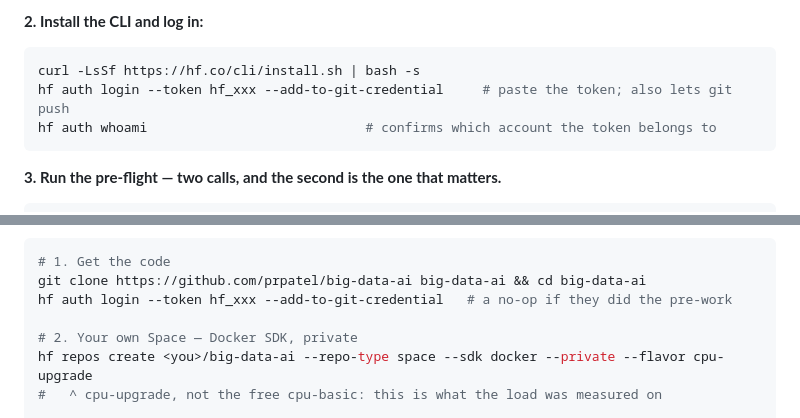
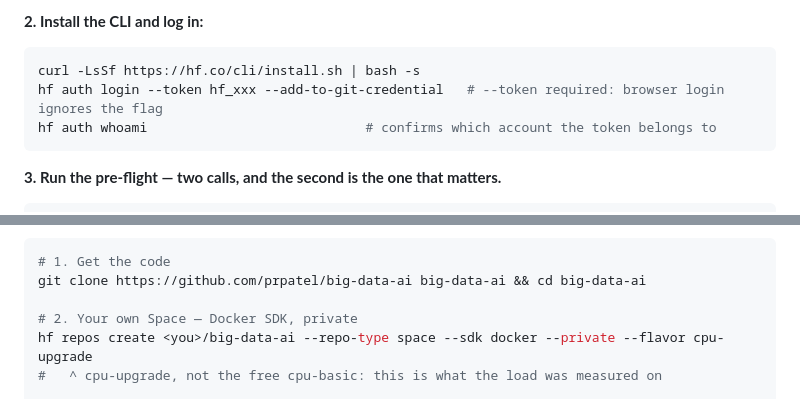
Before and after one commit to prpatel/big-data-ai, a Markdown page: WORKSHOP.md, 2 parts joined by grey strips. Drawn GitHub-style.

Commit message:
Log in once, in pre-work, not again on the day
The login command appeared twice in the attendee instructions - once in
pre-work and again in the day-of setup block. I had argued the second was
harmless for anyone who skipped the first; it is not, it is a second thing to
read and get wrong, and it invites the two copies to drift like the setup blocks
already had.

Pre-work keeps it, because that is where the CLI is installed. The setup block
says they are already logged in. The surviving copy carries the reason --token
is there, since it is now the only place that explains it.

Co-Authored-By: Claude Opus 5 (1M context) <noreply@anthropic.com>
Claude-Session: https://claude.ai/code/session_01W3p457xdqvPcr4PZmKJWBP

````diff
--- a/WORKSHOP.md
+++ b/WORKSHOP.md
@@ -51,7 +51,7 @@ matters. No organisation is involved.
 
 ```bash
 curl -LsSf https://hf.co/cli/install.sh | bash -s
-hf auth login --token hf_xxx --add-to-git-credential     # paste the token; also lets git push
+hf auth login --token hf_xxx --add-to-git-credential   # --token required: browser login ignores the flag
 hf auth whoami                            # confirms which account the token belongs to
 ```
 
@@ -479,7 +479,6 @@ name the cause:
 ```bash
 # 1. Get the code
 git clone https://github.com/prpatel/big-data-ai big-data-ai && cd big-data-ai
-hf auth login --token hf_xxx --add-to-git-credential   # a no-op if they did the pre-work
 
 # 2. Your own Space — Docker SDK, private
 hf repos create <you>/big-data-ai --repo-type space --sdk docker --private --flavor cpu-upgrade
````
